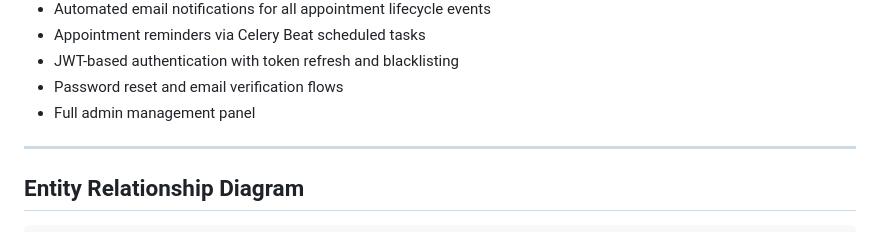
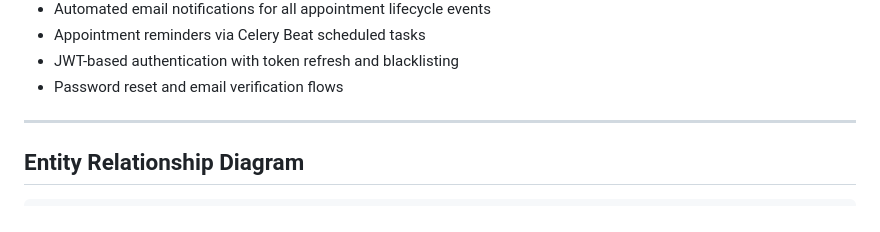
Before and after one commit to Praze-hub/MedNotice, a Markdown page: README.md, the part around the change. GitHub-like rendering.

Commit message:
Remove admin management panel from README features
Removed mention of full admin management panel from features list.

```diff
--- a/README.md
+++ b/README.md
@@ -45,7 +45,6 @@ MedNotice is a backend API for managing healthcare appointments between patients
 - Appointment reminders via Celery Beat scheduled tasks
 - JWT-based authentication with token refresh and blacklisting
 - Password reset and email verification flows
-- Full admin management panel
 
 ---
 
```
